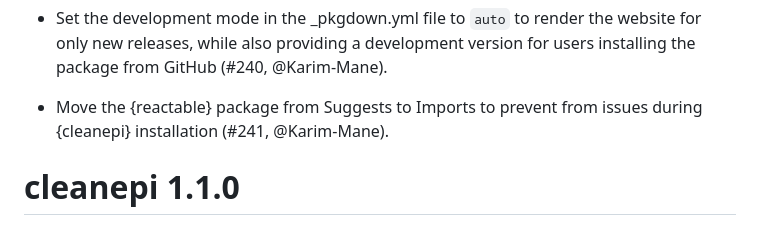
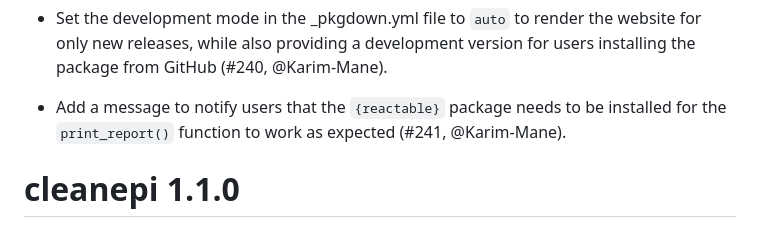
Before and after one commit to epiverse-trace/cleanepi, a Markdown page: NEWS.md, the part around the change. Drawn GitHub-style.

```diff
--- a/NEWS.md
+++ b/NEWS.md
@@ -35,8 +35,9 @@ the website for only new releases,  while also providing a development version
 for users installing the package from GitHub
 (#240, @Karim-Mane).
 
-* Move the {reactable} package from Suggests to Imports to prevent from issues
-during {cleanepi} installation (#241, @Karim-Mane).
+* Add a message to notify users that the `{reactable}` package needs to be
+installed for the `print_report()` function to work as expected
+(#241, @Karim-Mane).
 
 # cleanepi 1.1.0
 
```
